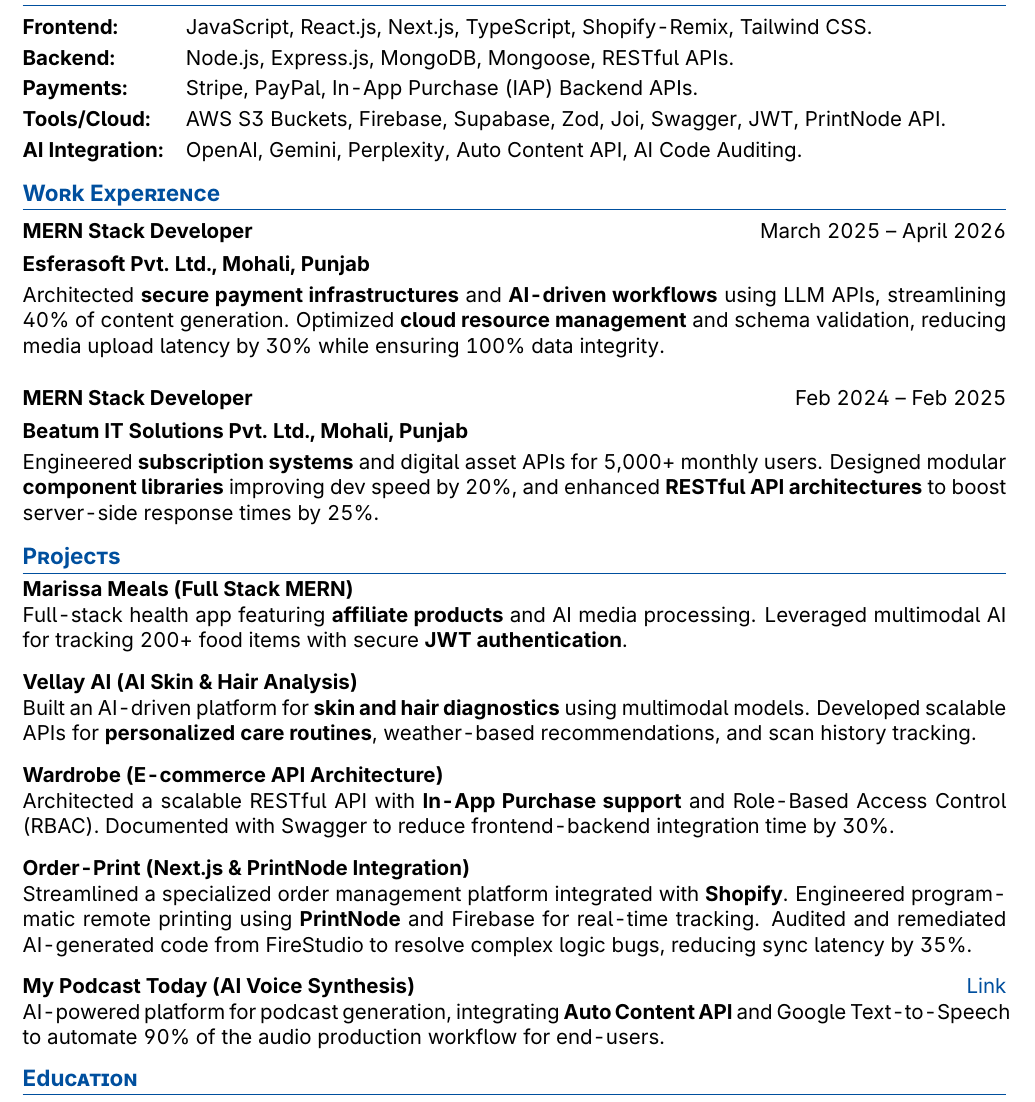
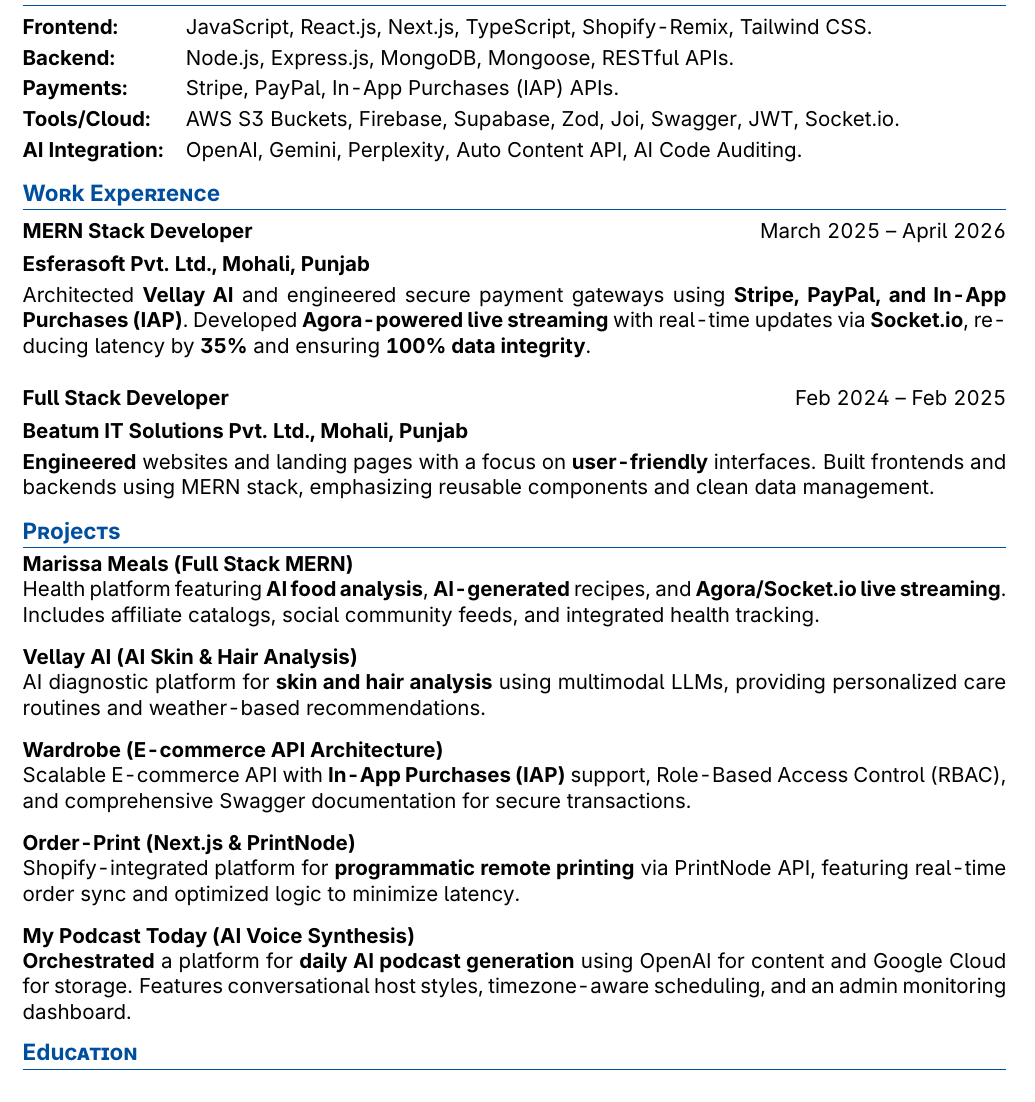
Before and after one commit to UdayBohra7/resume, a LaTeX CV (Uday_cv.tex): part of the page, cut so that both start at the same text. Compiled offline with pdfLaTeX.

Commit message:
83 Score

```diff
--- a/Uday_cv.tex
+++ b/Uday_cv.tex
@@ -73,8 +73,8 @@
 \begin{tabularx}{\linewidth}{@{}l >{\raggedright\arraybackslash}X@{}}
 \textbf{Frontend:} & JavaScript, React.js, Next.js, TypeScript, Shopify-Remix, Tailwind CSS. \\
 \textbf{Backend:} & Node.js, Express.js, MongoDB, Mongoose, RESTful APIs. \\
-\textbf{Payments:} & Stripe, PayPal, In-App Purchase (IAP) Backend APIs. \\
-\textbf{Tools/Cloud:} & AWS S3 Buckets, Firebase, Supabase, Zod, Joi, Swagger, JWT, PrintNode API. \\
+\textbf{Payments:} & Stripe, PayPal, In-App Purchases (IAP) APIs. \\
+\textbf{Tools/Cloud:} & AWS S3 Buckets, Firebase, Supabase, Zod, Joi, Swagger, JWT, Socket.io. \\
 \textbf{AI Integration:} & OpenAI, Gemini, Perplexity, Auto Content API, AI Code Auditing. \\
 \end{tabularx}
 
@@ -87,17 +87,17 @@
 \textbf{MERN Stack Developer} & \hfill March 2025 -- April 2026 \\[1.2pt]
 \textbf{Esferasoft Pvt. Ltd., Mohali, Punjab} & \hfill \\
 \multicolumn{2}{@{}X@{}}{
-Architected \textbf{secure payment infrastructures} and \textbf{AI-driven workflows} using LLM APIs, streamlining 40\% of content generation. Optimized \textbf{cloud resource management} and schema validation, reducing media upload latency by 30\% while ensuring 100\% data integrity.
+Architected \textbf{Vellay AI} and engineered secure payment gateways using \textbf{Stripe, PayPal, and In-App Purchases (IAP)}. Developed \textbf{Agora-powered live streaming} with real-time updates via \textbf{Socket.io}, reducing latency by \textbf{35\%} and ensuring \textbf{100\% data integrity}.
 }
 \end{tabularx}
 
 \vspace{4pt}
 
 \begin{tabularx}{\linewidth}{ @{}l r@{} }
-\textbf{MERN Stack Developer} & \hfill Feb 2024 -- Feb 2025 \\[1.2pt]
+\textbf{Full Stack Developer} & \hfill Feb 2024 -- Feb 2025 \\[1.2pt]
 \textbf{Beatum IT Solutions Pvt. Ltd., Mohali, Punjab} & \hfill \\
 \multicolumn{2}{@{}X@{}}{
-Engineered \textbf{subscription systems} and digital asset APIs for 5,000+ monthly users. Designed modular \textbf{component libraries} improving dev speed by 20\%, and enhanced \textbf{RESTful API architectures} to boost server-side response times by 25\%.
+\textbf{Engineered} websites and landing pages with a focus on \textbf{user-friendly} interfaces. Built frontends and backends using MERN stack, emphasizing reusable components and clean data management.
 }
 \end{tabularx}
 
@@ -107,23 +107,23 @@
 \section{Projects}
 
 \textbf{Marissa Meals (Full Stack MERN)} \\
-Full-stack health app featuring \textbf{affiliate products} and AI media processing. Leveraged multimodal AI for tracking 200+ food items with secure \textbf{JWT authentication}.
+Health platform featuring \textbf{AI food analysis}, \textbf{AI-generated} recipes, and \textbf{Agora/Socket.io live streaming}. Includes affiliate catalogs, social community feeds, and integrated health tracking.
 
 \vspace{2pt}
 \textbf{Vellay AI (AI Skin \& Hair Analysis)} \\
-Built an AI-driven platform for \textbf{skin and hair diagnostics} using multimodal models. Developed scalable APIs for \textbf{personalized care routines}, weather-based recommendations, and scan history tracking.
+AI diagnostic platform for \textbf{skin and hair analysis} using multimodal LLMs, providing personalized care routines and weather-based recommendations.
 
 \vspace{2pt}
 \textbf{Wardrobe (E-commerce API Architecture)} \\
-Architected a scalable RESTful API with \textbf{In-App Purchase support} and Role-Based Access Control (RBAC). Documented with Swagger to reduce frontend-backend integration time by 30\%.
+Scalable E-commerce API with \textbf{In-App Purchases (IAP)} support, Role-Based Access Control (RBAC), and comprehensive Swagger documentation for secure transactions.
 
 \vspace{2pt}
-\textbf{Order-Print (Next.js \& PrintNode Integration)} \\
-Streamlined a specialized order management platform integrated with \textbf{Shopify}. Engineered programmatic remote printing using \textbf{PrintNode} and Firebase for real-time tracking. Audited and remediated AI-generated code from FireStudio to resolve complex logic bugs, reducing sync latency by 35\%.
+\textbf{Order-Print (Next.js \& PrintNode)} \\
+Shopify-integrated platform for \textbf{programmatic remote printing} via PrintNode API, featuring real-time order sync and optimized logic to minimize latency.
 
 \vspace{2pt}
-\textbf{My Podcast Today (AI Voice Synthesis)} \hfill \href{https://mypodcasttoday.com/login}{Link} \\
-AI-powered platform for podcast generation, integrating \textbf{Auto Content API} and Google Text-to-Speech to automate 90\% of the audio production workflow for end-users.
+\textbf{My Podcast Today (AI Voice Synthesis)} \\
+\textbf{Orchestrated} a platform for \textbf{daily AI podcast generation} using OpenAI for content and Google Cloud for storage. Features conversational host styles, timezone-aware scheduling, and an admin monitoring dashboard.
 
 %----------------------------------------------------------------------------------------
 %	EDUCATION
```
